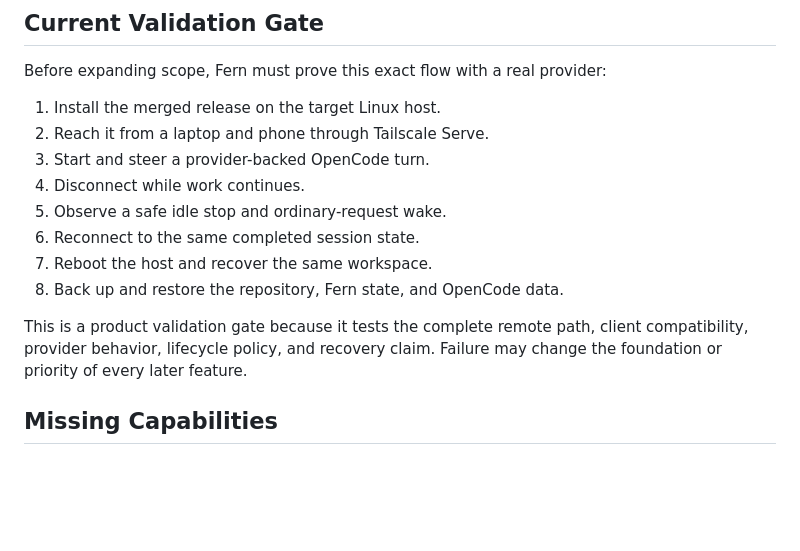
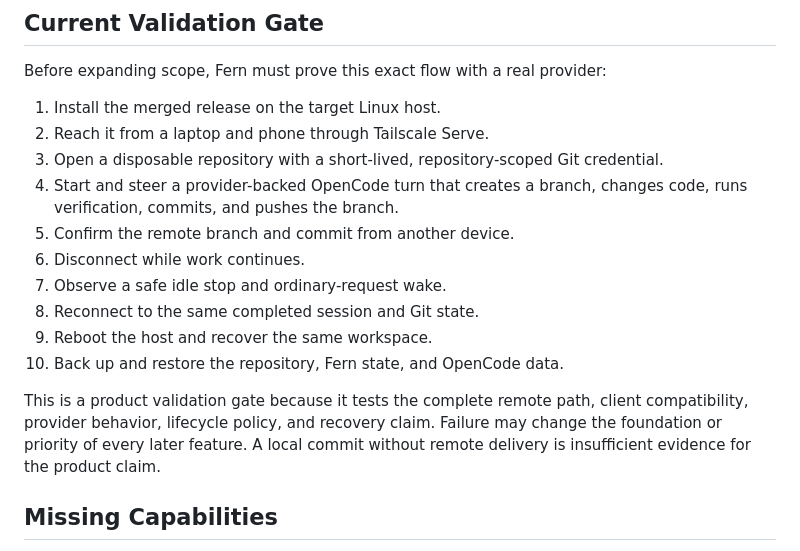
Before and after one commit to nebler/fern, a Markdown page: docs/REMOTE_PRODUCT.md, the part around the change. Rendered like a GitHub page; blank space fills up the shorter version.

```diff
--- a/docs/REMOTE_PRODUCT.md
+++ b/docs/REMOTE_PRODUCT.md
@@ -33,16 +33,21 @@ Before expanding scope, Fern must prove this exact flow with a real provider:
 
 1. Install the merged release on the target Linux host.
 2. Reach it from a laptop and phone through Tailscale Serve.
-3. Start and steer a provider-backed OpenCode turn.
-4. Disconnect while work continues.
-5. Observe a safe idle stop and ordinary-request wake.
-6. Reconnect to the same completed session state.
-7. Reboot the host and recover the same workspace.
-8. Back up and restore the repository, Fern state, and OpenCode data.
+3. Open a disposable repository with a short-lived, repository-scoped Git
+   credential.
+4. Start and steer a provider-backed OpenCode turn that creates a branch,
+   changes code, runs verification, commits, and pushes the branch.
+5. Confirm the remote branch and commit from another device.
+6. Disconnect while work continues.
+7. Observe a safe idle stop and ordinary-request wake.
+8. Reconnect to the same completed session and Git state.
+9. Reboot the host and recover the same workspace.
+10. Back up and restore the repository, Fern state, and OpenCode data.
 
 This is a product validation gate because it tests the complete remote path,
 client compatibility, provider behavior, lifecycle policy, and recovery claim.
-Failure may change the foundation or priority of every later feature.
+Failure may change the foundation or priority of every later feature. A local
+commit without remote delivery is insufficient evidence for the product claim.
 
 ## Missing Capabilities
 
```
Also changed, not shown: docs/DEPLOYMENT.md (+28 -0 lines).
